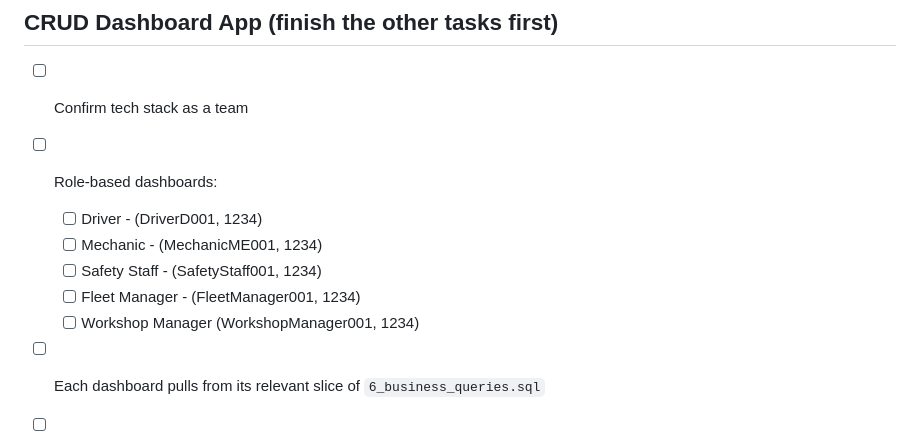
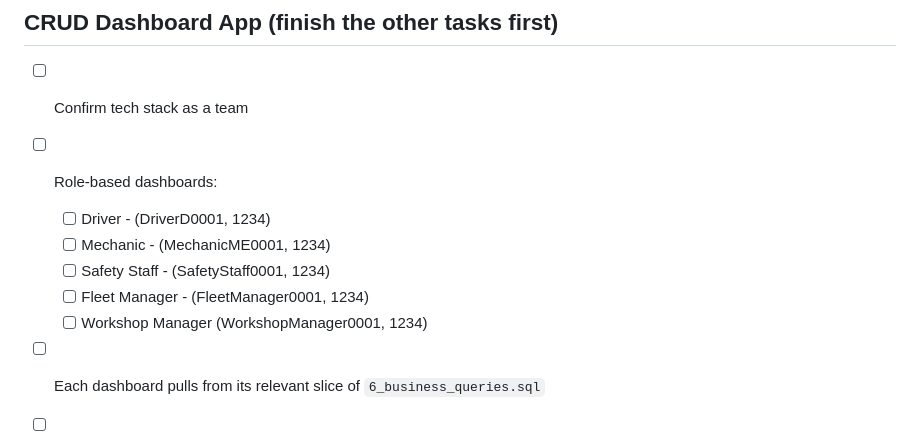
Before and after one commit to cos20031-group2/cos20031-group2, a Markdown page: TeamProposedTasks.md, the part around the change. Drawn GitHub-style.

```diff
--- a/TeamProposedTasks.md
+++ b/TeamProposedTasks.md
@@ -62,11 +62,11 @@ Con: three nullable FK columns sitting mostly empty on any given row is a bit of
 
 - [ ] Confirm tech stack as a team
 - [ ] Role-based dashboards:
-  - [ ] Driver - (DriverD001, 1234)
-  - [ ] Mechanic - (MechanicME001, 1234)
-  - [ ] Safety Staff - (SafetyStaff001, 1234)
-  - [ ] Fleet Manager - (FleetManager001, 1234)
-  - [ ] Workshop Manager (WorkshopManager001, 1234)
+  - [ ] Driver - (DriverD0001, 1234)
+  - [ ] Mechanic - (MechanicME0001, 1234)
+  - [ ] Safety Staff - (SafetyStaff0001, 1234)
+  - [ ] Fleet Manager - (FleetManager0001, 1234)
+  - [ ] Workshop Manager (WorkshopManager0001, 1234)
 - [ ] Each dashboard pulls from its relevant slice of `6_business_queries.sql`
 - [ ] Auth/login wired to `User` / `Role`
 
```
